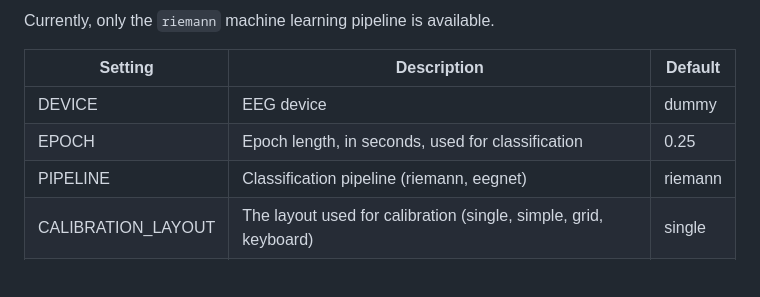
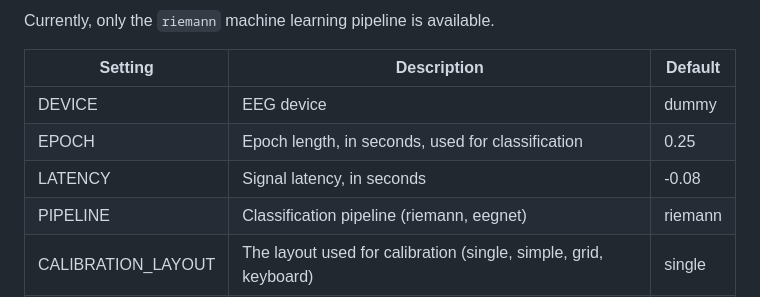
Before and after one commit to timeflux/burst, a Markdown page: README.md, the part around the change. Rendered like a GitHub page; blank space fills up the shorter version.

Commit message:
Document the LATENCY setting

```diff
--- a/README.md
+++ b/README.md
@@ -52,6 +52,7 @@ Currently, only the `riemann` machine learning pipeline is available.
 |---------|--------------|---------|
 | DEVICE | EEG device | dummy |
 | EPOCH | Epoch length, in seconds, used for classification | 0.25 |
+| LATENCY | Signal latency, in seconds | -0.08 |
 | PIPELINE | Classification pipeline (riemann, eegnet) | riemann |
 | CALIBRATION_LAYOUT | The layout used for calibration (single, simple, grid, keyboard) | single |
 | TASK_LAYOUT | The layout used for the main task (simple, grid, keyboard) | simple |
```
